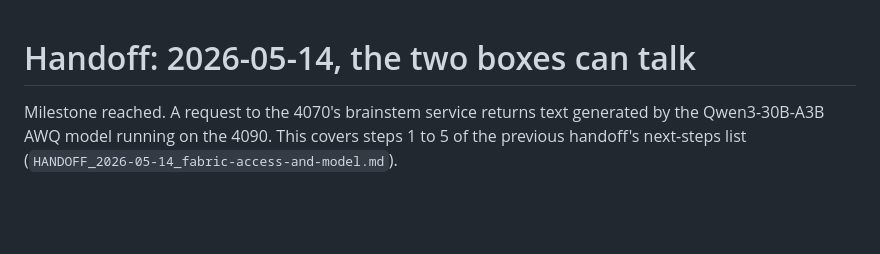
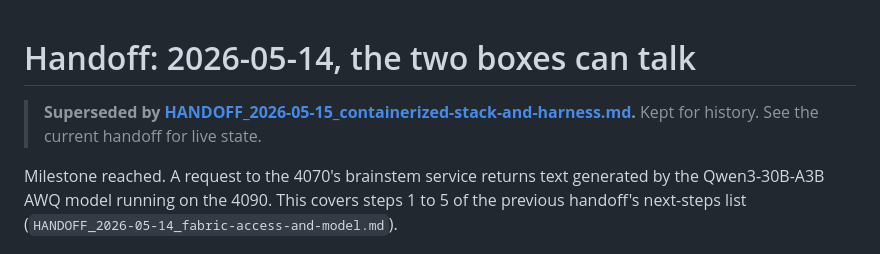
Before and after one commit to Ginkobaloba/ProjectNexus, a Markdown page: docs/handoffs/HANDOFF_2026-05-14_two-boxes-can-talk.md, the part around the change. Rendered like a GitHub page; blank space fills up the shorter version.

```diff
--- a/docs/handoffs/HANDOFF_2026-05-14_two-boxes-can-talk.md
+++ b/docs/handoffs/HANDOFF_2026-05-14_two-boxes-can-talk.md
@@ -1,4 +1,6 @@
 # Handoff: 2026-05-14, the two boxes can talk
+
+> **Superseded by [HANDOFF_2026-05-15_containerized-stack-and-harness.md](./HANDOFF_2026-05-15_containerized-stack-and-harness.md).** Kept for history. See the current handoff for live state.
 
 Milestone reached. A request to the 4070's brainstem service returns text
 generated by the Qwen3-30B-A3B AWQ model running on the 4090. This covers
```
Also changed, not shown: docs/handoffs/HANDOFF_2026-05-14_fabric-access-and-model.md (+2 -0 lines).
